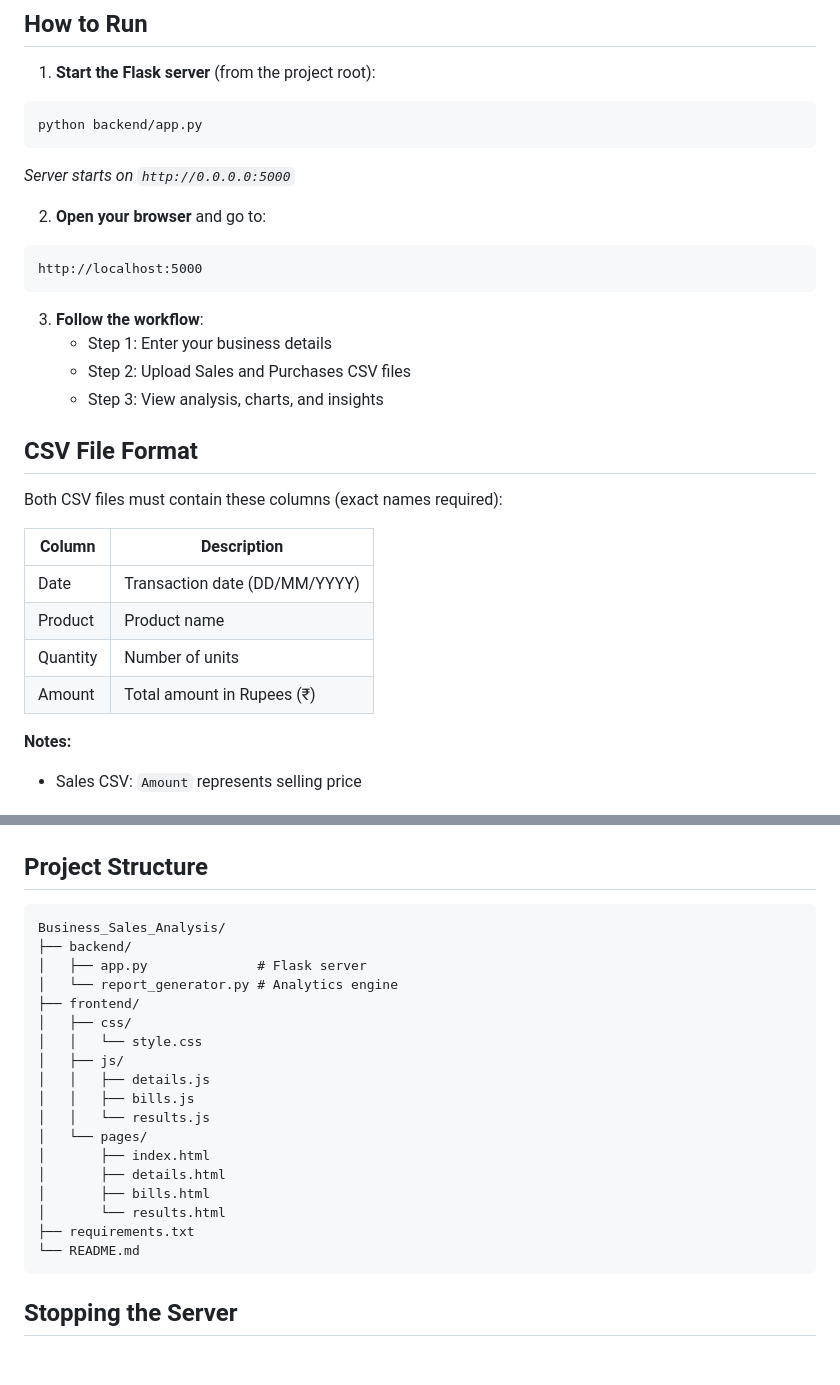
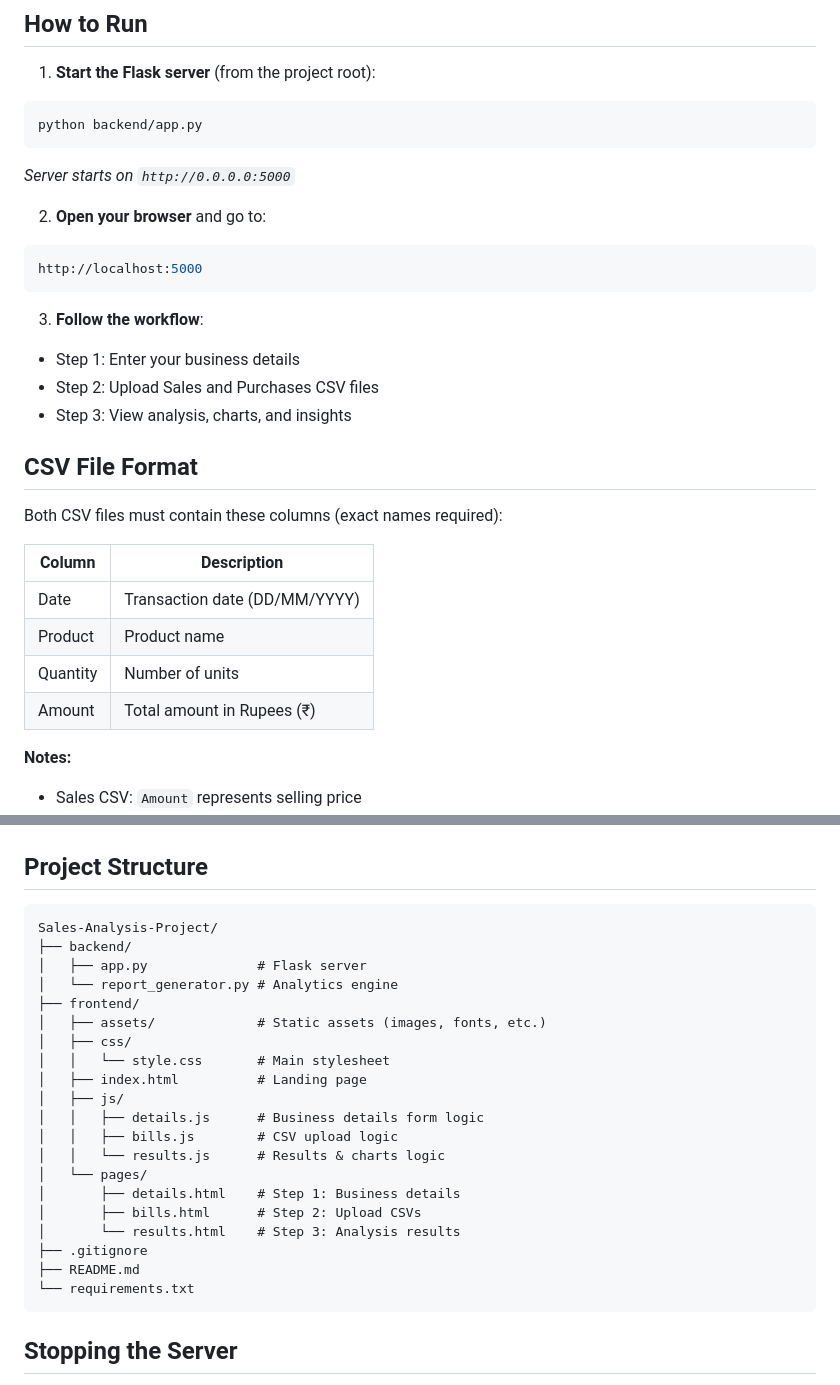
Before and after one commit to dsp0311/Sales-Analysis-Project, a Markdown page: README.md, 2 parts joined by grey strips. Drawn GitHub-style; blank space fills up the shorter version.

Commit message:
Fix README: update project structure and clean up formatting

````diff
--- a/README.md
+++ b/README.md
@@ -42,28 +42,28 @@ pip install -r requirements.txt
 ```bash
 python backend/app.py
 ```
-   *Server starts on `http://0.0.0.0:5000`*
+*Server starts on `http://0.0.0.0:5000`*
 
 2. **Open your browser** and go to:
-```
+```bash
 http://localhost:5000
 ```
 
 3. **Follow the workflow**:
-   - Step 1: Enter your business details
-   - Step 2: Upload Sales and Purchases CSV files
-   - Step 3: View analysis, charts, and insights
+- Step 1: Enter your business details
+- Step 2: Upload Sales and Purchases CSV files
+- Step 3: View analysis, charts, and insights
 
 ## CSV File Format
 
 Both CSV files must contain these columns (exact names required):
 
-| Column   | Description                    |
+| Column | Description |
 |----------|--------------------------------|
-| Date     | Transaction date (DD/MM/YYYY) |
-| Product  | Product name                   |
-| Quantity | Number of units                |
-| Amount   | Total amount in Rupees (₹)     |
+| Date | Transaction date (DD/MM/YYYY) |
+| Product | Product name |
+| Quantity | Number of units |
+| Amount | Total amount in Rupees (₹) |
 
 **Notes:**
 - Sales CSV: `Amount` represents selling price
@@ -90,24 +90,26 @@ Both CSV files must contain these columns (exact names required):
 ## Project Structure
 
 ```
-Business_Sales_Analysis/
+Sales-Analysis-Project/
 ├── backend/
 │   ├── app.py              # Flask server
 │   └── report_generator.py # Analytics engine
 ├── frontend/
+│   ├── assets/             # Static assets (images, fonts, etc.)
 │   ├── css/
-│   │   └── style.css
+│   │   └── style.css       # Main stylesheet
+│   ├── index.html          # Landing page
 │   ├── js/
-│   │   ├── details.js
-│   │   ├── bills.js
-│   │   └── results.js
+│   │   ├── details.js      # Business details form logic
+│   │   ├── bills.js        # CSV upload logic
+│   │   └── results.js      # Results & charts logic
 │   └── pages/
-│       ├── index.html
-│       ├── details.html
-│       ├── bills.html
-│       └── results.html
-├── requirements.txt
-└── README.md
+│       ├── details.html    # Step 1: Business details
+│       ├── bills.html      # Step 2: Upload CSVs
+│       └── results.html    # Step 3: Analysis results
+├── .gitignore
+├── README.md
+└── requirements.txt
 ```
 
 ## Stopping the Server
````
Also changed, not shown: other parts of README.md (+7 -7 lines).
